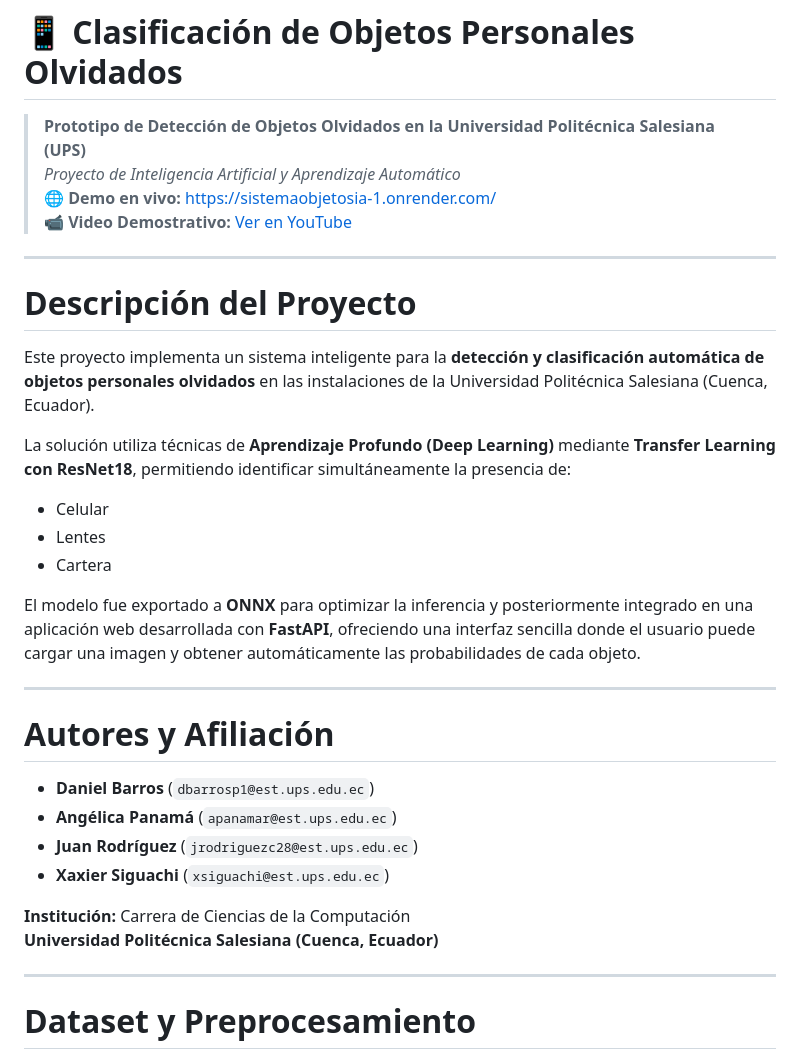
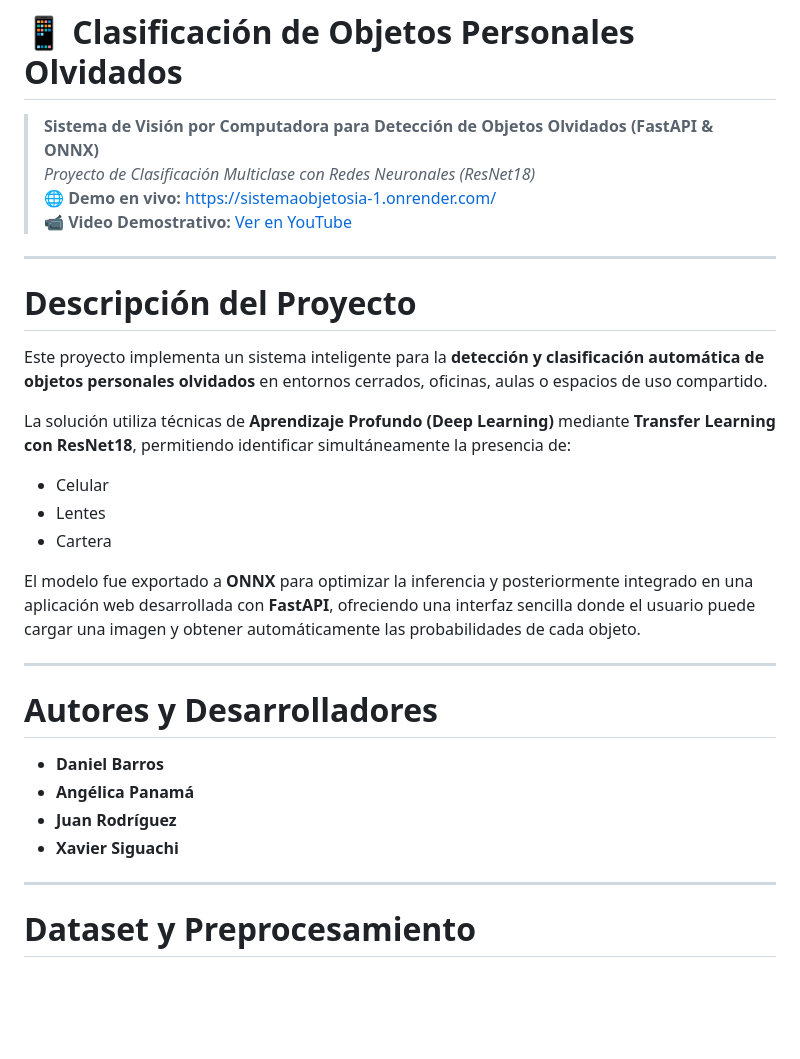
Before and after one commit to AngyMacarron2005/SistemaObjetosIA, a Markdown page: README.md, the part around the change. Rendered like a GitHub page; blank space fills up the shorter version.

Commit message:
Ultimos cambios

```diff
--- a/README.md
+++ b/README.md
@@ -1,7 +1,7 @@
 # 📱 Clasificación de Objetos Personales Olvidados
 
-> **Prototipo de Detección de Objetos Olvidados en la Universidad Politécnica Salesiana (UPS)**
-> *Proyecto de Inteligencia Artificial y Aprendizaje Automático*
+> **Sistema de Visión por Computadora para Detección de Objetos Olvidados (FastAPI & ONNX)**
+> *Proyecto de Clasificación Multiclase con Redes Neuronales (ResNet18)*
 > 🌐 **Demo en vivo:** [https://sistemaobjetosia-1.onrender.com/](https://sistemaobjetosia-1.onrender.com/)
 > 📹 **Video Demostrativo:** [Ver en YouTube](https://youtu.be/z_XhrNtYYu4)
 
@@ -9,7 +9,7 @@
 
 # Descripción del Proyecto
 
-Este proyecto implementa un sistema inteligente para la **detección y clasificación automática de objetos personales olvidados** en las instalaciones de la Universidad Politécnica Salesiana (Cuenca, Ecuador).
+Este proyecto implementa un sistema inteligente para la **detección y clasificación automática de objetos personales olvidados** en entornos cerrados, oficinas, aulas o espacios de uso compartido.
 
 La solución utiliza técnicas de **Aprendizaje Profundo (Deep Learning)** mediante **Transfer Learning con ResNet18**, permitiendo identificar simultáneamente la presencia de:
 
@@ -21,15 +21,12 @@ El modelo fue exportado a **ONNX** para optimizar la inferencia y posteriormente
 
 ---
 
-# Autores y Afiliación
+# Autores y Desarrolladores
 
-- **Daniel Barros** (`dbarrosp1@est.ups.edu.ec`)
-- **Angélica Panamá** (`apanamar@est.ups.edu.ec`)
-- **Juan Rodríguez** (`jrodriguezc28@est.ups.edu.ec`)
-- **Xaxier Siguachi** (`xsiguachi@est.ups.edu.ec`)
-
-**Institución:** Carrera de Ciencias de la Computación
-**Universidad Politécnica Salesiana (Cuenca, Ecuador)**
+- **Daniel Barros**
+- **Angélica Panamá**
+- **Juan Rodríguez**
+- **Xavier Siguachi**
 
 ---
 
```
